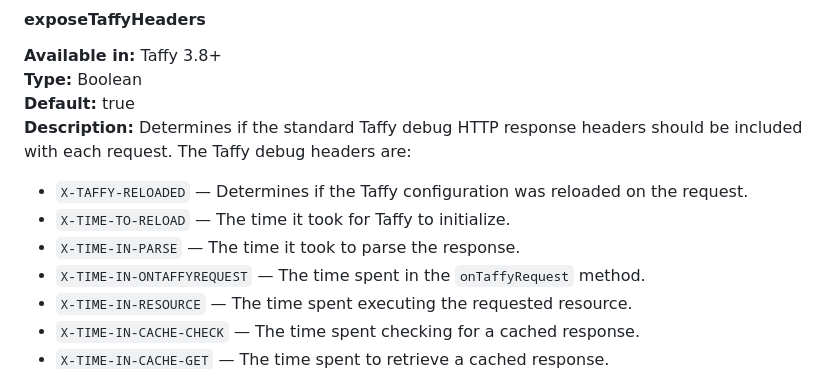
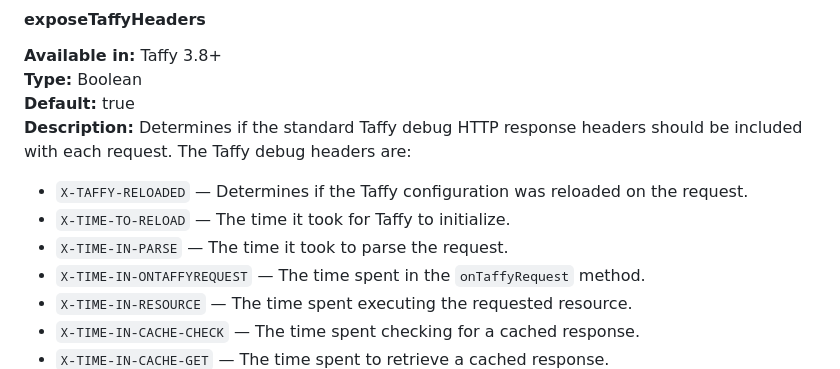
Before and after one commit to atuttle/Taffy, a Markdown page: docs/@next.md, the part around the change. GitHub-like rendering.

Commit message:
Fixed "response" to "request"

```diff
--- a/docs/@next.md
+++ b/docs/@next.md
@@ -585,7 +585,7 @@ variables.framework.allowCrossDomain =
 
 * `X-TAFFY-RELOADED` — Determines if the Taffy configuration was reloaded on the request.
 * `X-TIME-TO-RELOAD` — The time it took for Taffy to initialize.
-* `X-TIME-IN-PARSE` — The time it took to parse the response.
+* `X-TIME-IN-PARSE` — The time it took to parse the request.
 * `X-TIME-IN-ONTAFFYREQUEST` — The time spent in the `onTaffyRequest` method.
 * `X-TIME-IN-RESOURCE` — The time spent executing the requested resource.
 * `X-TIME-IN-CACHE-CHECK` — The time spent checking for a cached response.
```
